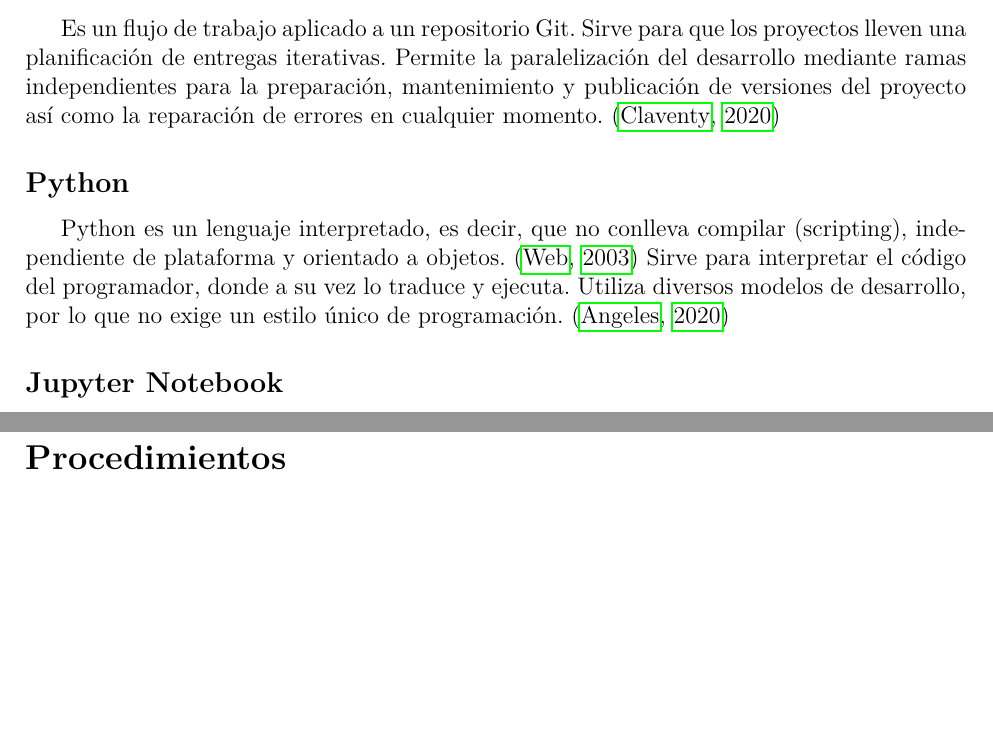
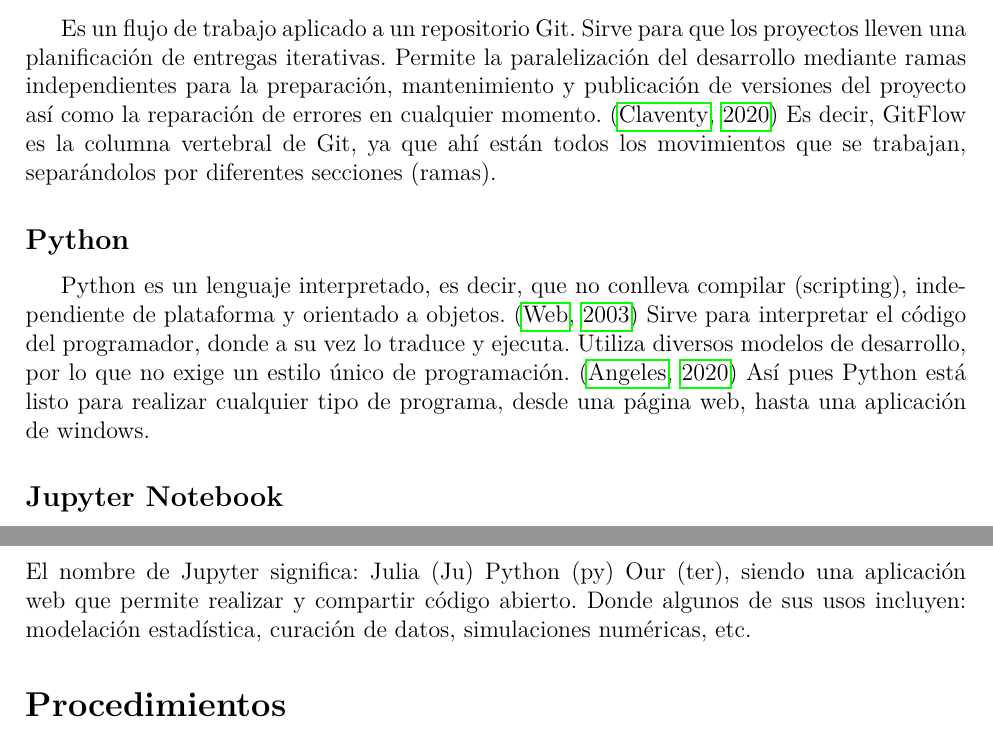
Before and after one commit to marthapaolajm/ejemplo_para_martha, a LaTeX document (reports/herramientas.tex): two parts of pages 2 and 3 of 4, joined at a grey line, cut so that both start at the same text, the shorter picture padded with empty space. Compiled offline with pdfLaTeX.

Commit message:
💥 Agrega breve anexo en definiciones

```diff
--- a/reports/herramientas.tex
+++ b/reports/herramientas.tex
@@ -68,6 +70,7 @@ planificación de entregas iterativas. Permite la paralelización del desarrollo
 independientes para la preparación, mantenimiento y publicación de versiones del proyecto así como
 la reparación de errores en cualquier momento.
 \citep{claventy_2020}
+Es decir, GitFlow es la columna vertebral de Git, ya que ahí están todos los movimientos que se trabajan, separándolos por diferentes secciones (ramas).
 
 \subsection*{Python}
 Python es un lenguaje interpretado, es decir, que no conlleva compilar (scripting), independiente de
@@ -76,6 +79,7 @@ plataforma y orientado a objetos.
 Sirve para interpretar el código del programador, donde a su vez lo traduce y ejecuta. Utiliza
 diversos modelos de desarrollo, por lo que no exige un estilo único de programación.
 \citep{angeles_2020}
+Así pues Python está listo para realizar cualquier tipo de programa, desde una página web, hasta una aplicación de windows.
 
 \subsection*{Jupyter Notebook}
 Es una interfaz web de código abierto que permite la inclusión de texto, vídeo, audio, imágenes, así
@@ -93,6 +97,7 @@ entrenamiento de modelos basados en aprendizaje automático
 tendencias, interdependencias, etc.
 \citep{digital_guide_ionos_jupyter}
 \end{itemize}
+El nombre de Jupyter significa: Julia (Ju) Python (py) Our (ter), siendo una aplicación web que permite realizar y compartir código abierto. Donde algunos de sus usos incluyen: modelación estadística, curación de datos, simulaciones numéricas, etc.
 
 \section*{Procedimientos}
 \subsection*{Análisis exploratorio de datos}
```
Also changed, not shown: reports/herramientas.tex (2 more changed lines).
